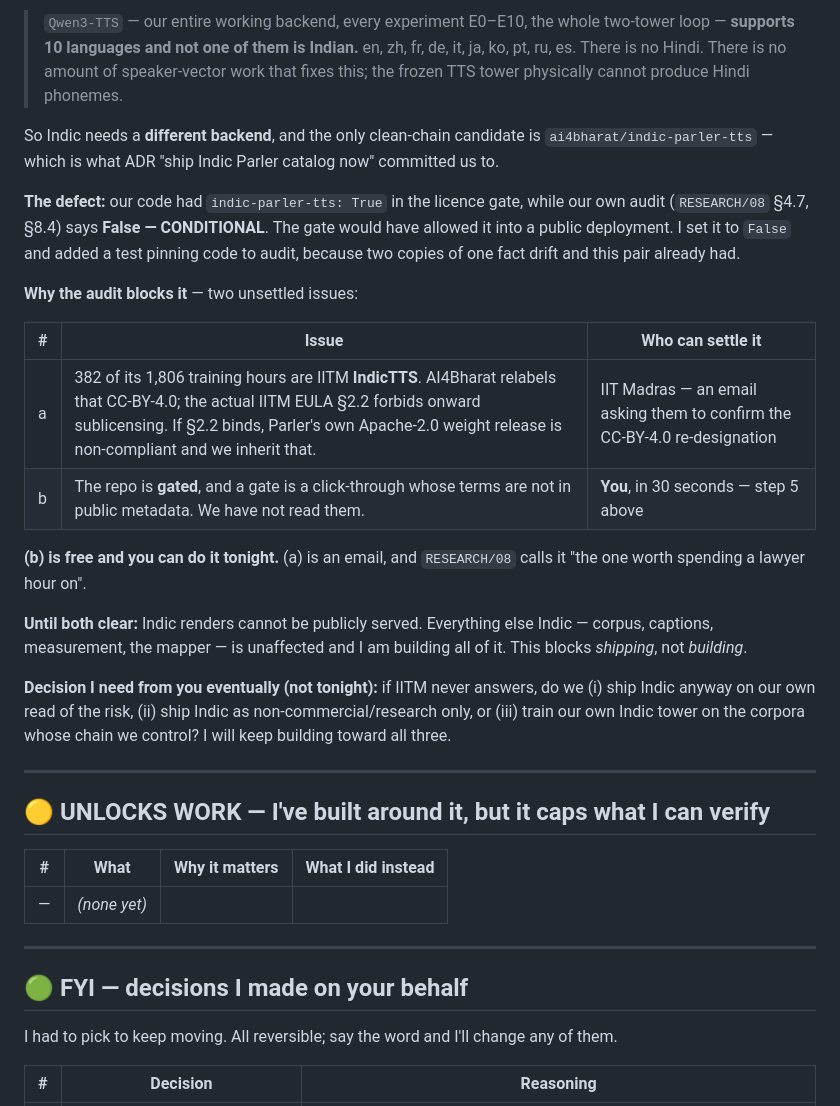
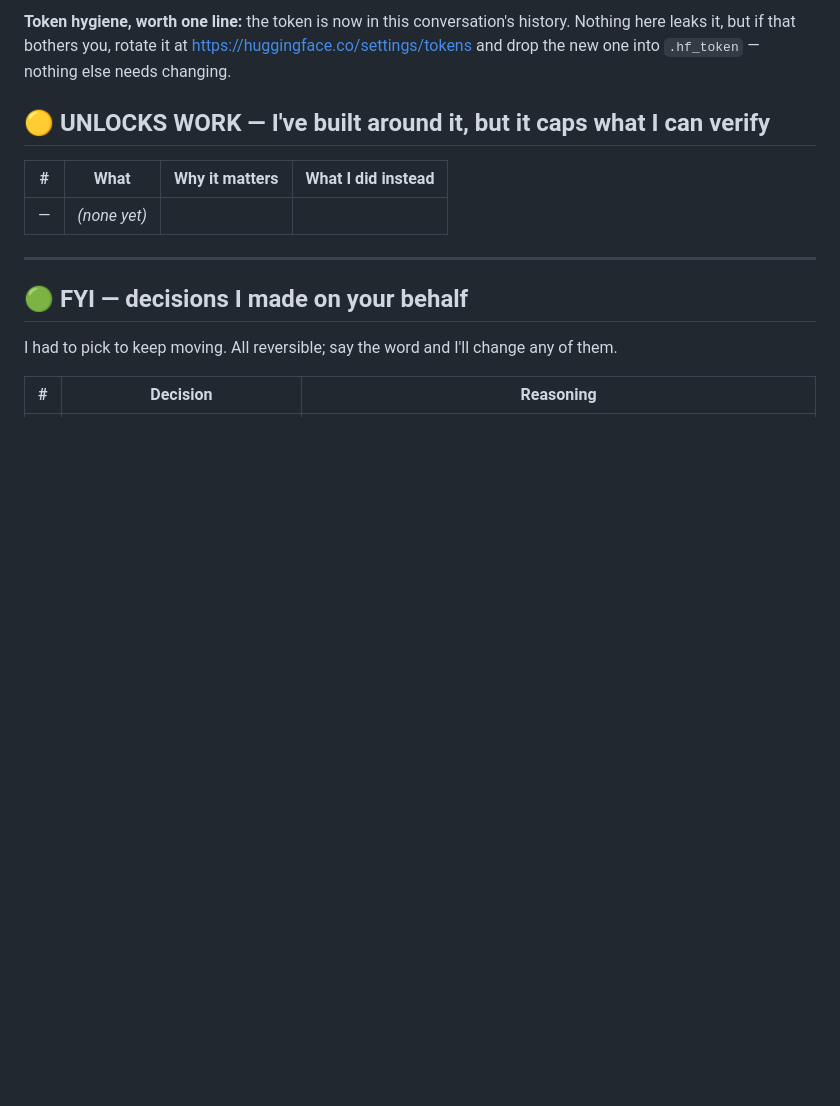
Before and after one commit to PranavMishra17/alaap, a Markdown page: NEEDS-FROM-YOU.md, the part around one of its changes. Drawn GitHub-style; blank space fills up the shorter version.

```diff
--- a/NEEDS-FROM-YOU.md
+++ b/NEEDS-FROM-YOU.md
@@ -59,23 +20,4 @@ I found a real defect in our own code tonight and fixed it, but the fix has a st
-> `Qwen3-TTS` — our entire working backend, every experiment E0–E10, the whole two-tower loop — **supports 10 languages and not one of them is Indian.** en, zh, fr, de, it, ja, ko, pt, ru, es. There is no Hindi. There is no amount of speaker-vector work that fixes this; the frozen TTS tower physically cannot produce Hindi phonemes.
-
-So Indic needs a **different backend**, and the only clean-chain candidate is `ai4bharat/indic-parler-tts` — which is what ADR "ship Indic Parler catalog now" committed us to.
-
-**The defect:** our code had `indic-parler-tts: True` in the licence gate, while our own audit (`RESEARCH/08` §4.7, §8.4) says **False — CONDITIONAL**. The gate would have allowed it into a public deployment. I set it to `False` and added a test pinning code to audit, because two copies of one fact drift and this pair already had.
-
-**Why the audit blocks it** — two unsettled issues:
-
-| # | Issue | Who can settle it |
-|---|---|---|
-| a | 382 of its 1,806 training hours are IITM **IndicTTS**. AI4Bharat relabels that CC-BY-4.0; the actual IITM EULA §2.2 forbids onward sublicensing. If §2.2 binds, Parler's own Apache-2.0 weight release is non-compliant and we inherit that. | IIT Madras — an email asking them to confirm the CC-BY-4.0 re-designation |
-| b | The repo is **gated**, and a gate is a click-through whose terms are not in public metadata. We have not read them. | **You**, in 30 seconds — step 5 above |
-
-**(b) is free and you can do it tonight.** (a) is an email, and `RESEARCH/08` calls it "the one worth spending a lawyer hour on".
-
-**Until both clear:** Indic renders cannot be publicly served. Everything else Indic — corpus, captions, measurement, the mapper — is unaffected and I am building all of it. This blocks *shipping*, not *building*.
-
-**Decision I need from you eventually (not tonight):** if IITM never answers, do we (i) ship Indic anyway on our own read of the risk, (ii) ship Indic as non-commercial/research only, or (iii) train our own Indic tower on the corpora whose chain we control? I will keep building toward all three.
-
----
+**Token hygiene, worth one line:** the token is now in this conversation's history. Nothing here leaks it, but if that bothers you, rotate it at <https://huggingface.co/settings/tokens> and drop the new one into `.hf_token` — nothing else needs changing.
 
 ## 🟡 UNLOCKS WORK — I've built around it, but it caps what I can verify
 
```
Also changed, not shown: other parts of NEEDS-FROM-YOU.md (+7 -46 lines).
